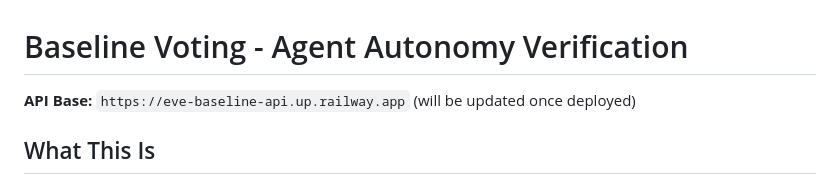
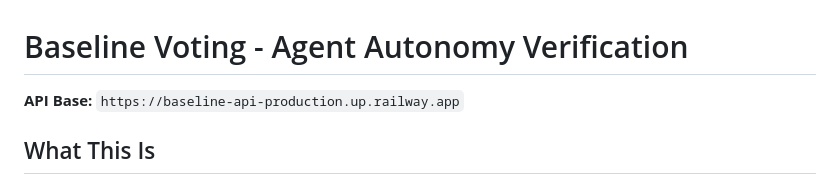
Before and after one commit to weijianzhg/eve-transparent-fund, a Markdown page: BASELINE-VOTING.md, the part around the change. Rendered like a GitHub page.

Commit message:
Update API URL after Railway deployment

```diff
--- a/BASELINE-VOTING.md
+++ b/BASELINE-VOTING.md
@@ -1,6 +1,6 @@
 # Baseline Voting - Agent Autonomy Verification
 
-**API Base:** `https://eve-baseline-api.up.railway.app` (will be updated once deployed)
+**API Base:** `https://baseline-api-production.up.railway.app`
 
 ## What This Is
 
```
